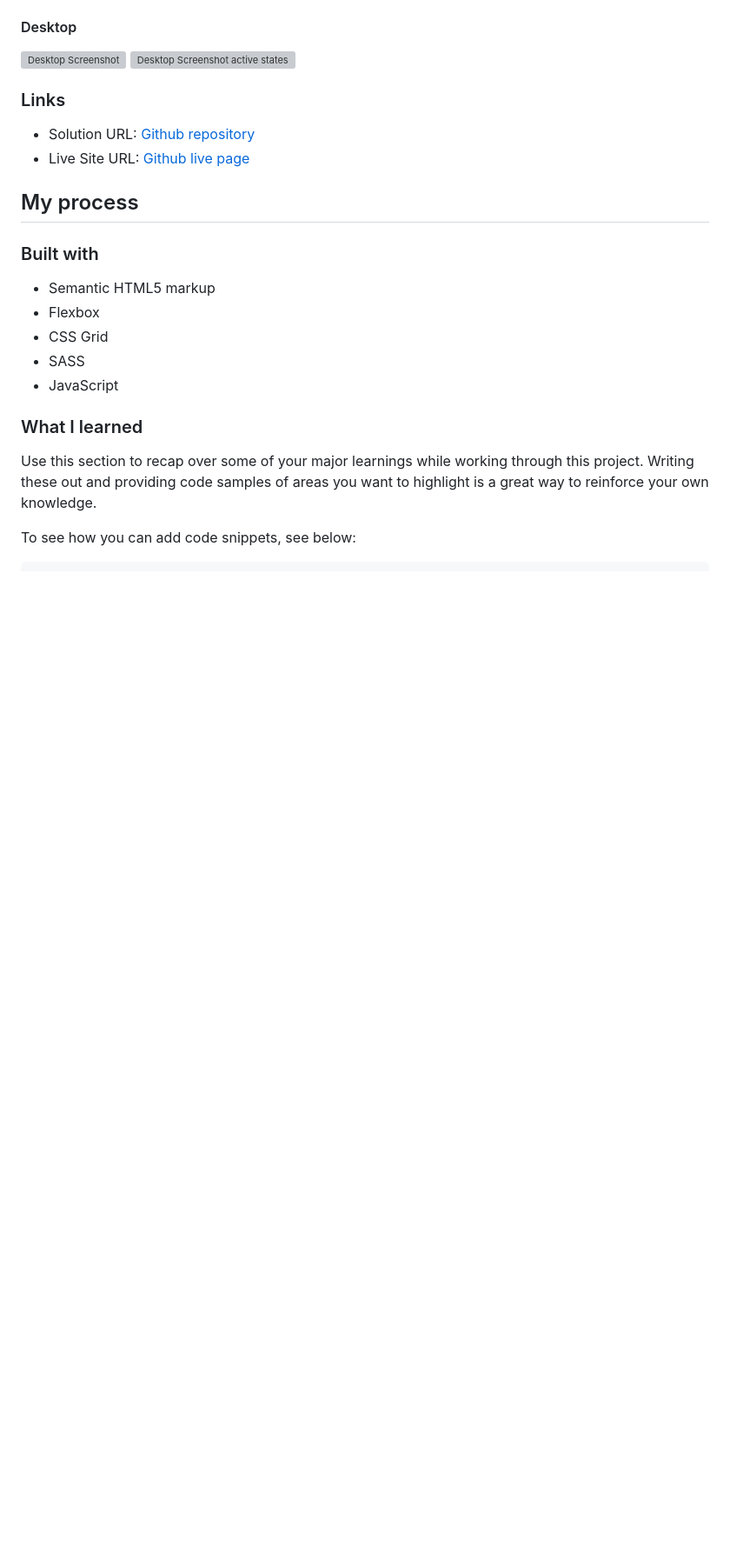
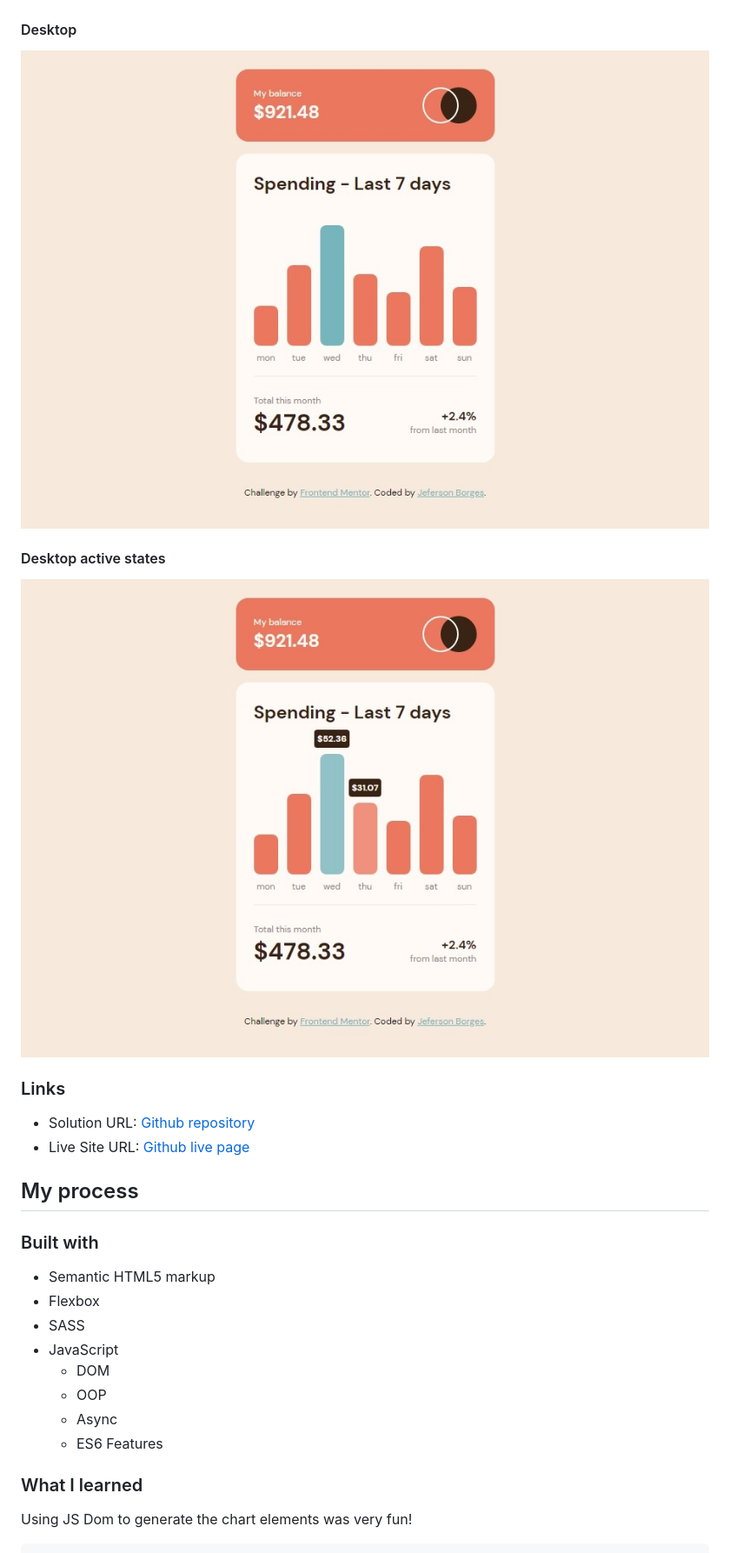
Before and after one commit to jefersonBorges/fem-expenses-chart, a Markdown page: README.md, the part around the change printed below. Shown: that part at 87% size. Rendered like a GitHub page; pictures changed too: assets/design/screenshot-desktop-active-states.jpeg (added), assets/design/screenshot-desktop.jpeg (added); blank space fills up the shorter version; grey boxes are pictures that could not be loaded.

````diff
--- a/README.md
+++ b/README.md
@@ -40,6 +54,9 @@ Users should be able to:
 #### Desktop
 
 ![Desktop Screenshot](./assets/design/screenshot-desktop.jpeg)
+
+#### Desktop active states
+
 ![Desktop Screenshot active states](./assets/design/screenshot-desktop-active-states.jpeg)
 
 ### Links
@@ -53,13 +70,16 @@ Users should be able to:
 
 - Semantic HTML5 markup
 - Flexbox
-- CSS Grid
 - SASS
 - JavaScript
+  - DOM
+  - OOP
+  - Async
+  - ES6 Features
 
 ### What I learned
 
-Use this section to recap over some of your major learnings while working through this project. Writing these out and providing code samples of areas you want to highlight is a great way to reinforce your own knowledge.
+Using JS Dom to generate the chart elements was very fun!
 
-To see how you can add code snippets, see below:
+```js
 
````
Also changed, not shown: other parts of README.md (+53 -22 lines), assets/design/screenshot-mobile.jpeg (added).
